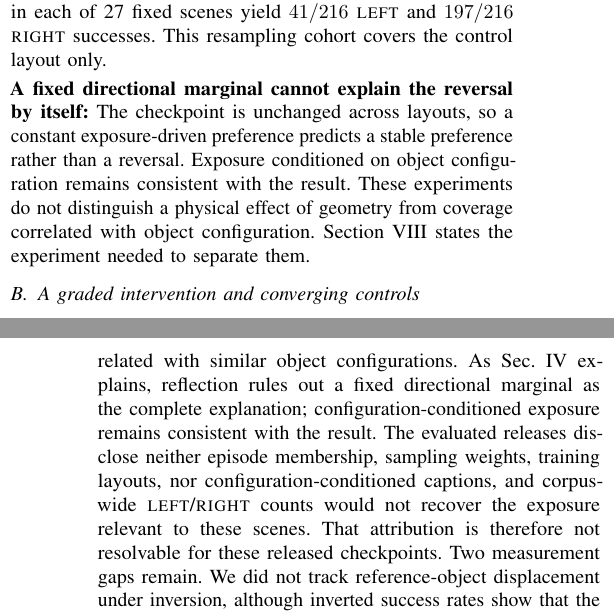
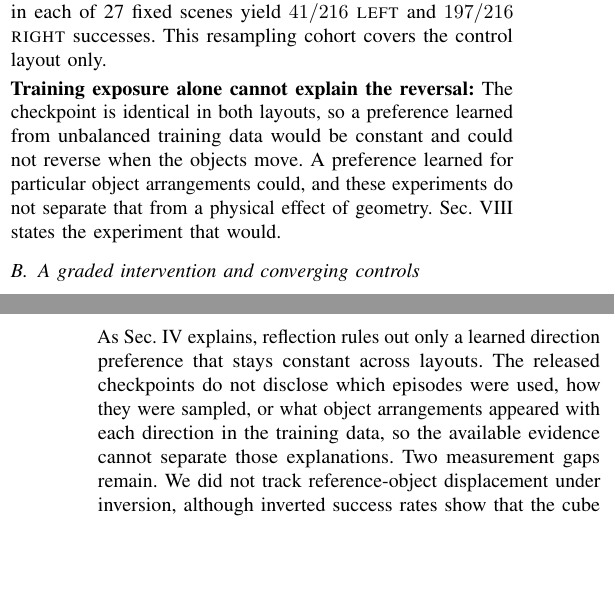
Before and after one commit to adeeb10abbas/steerable_overleaf, a LaTeX paper (main.tex): two parts of the columns of pages 4 and 8 of 9, joined at a grey line, cut so that both start at the same text, the shorter picture padded with empty space. The pictures show the PDF file main.pdf that the author committed with the source.

Commit message:
clarify training exposure caveat

```diff
--- a/main.tex
+++ b/main.tex
@@ -361,11 +361,10 @@ In this $\pi_{0.5}$ DROID/RoboLab cohort, the mean per-seed interaction is $-1.3
 The control-layout gap is not an artifact of one policy draw: eight samples in each of 27 fixed scenes yield $41/216$ \tokL{} and $197/216$ \tokR{} successes.
 This resampling cohort covers the control layout only.
 
-\tightparagraph{A fixed directional marginal cannot explain the reversal by itself:}
-The checkpoint is unchanged across layouts, so a constant exposure-driven preference predicts a stable preference rather than a reversal.
-Exposure conditioned on object configuration remains consistent with the result.
-These experiments do not distinguish a physical effect of geometry from coverage correlated with object configuration.
-Section~\ref{sec:limitations} states the experiment needed to separate them.
+\tightparagraph{Training exposure alone cannot explain the reversal:}
+The checkpoint is identical in both layouts, so a preference learned from unbalanced training data would be constant and could not reverse when the objects move.
+A preference learned for particular object arrangements could, and these experiments do not separate that from a physical effect of geometry.
+Sec.~\ref{sec:limitations} states the experiment that would.
 
 \subsection{A graded intervention and converging controls}
 \label{sec:graded}
@@ -516,10 +515,9 @@ We interpret object-layout effects only for the DROID/RoboLab checkpoints that p
 The task family is narrow as well: two named objects, one lateral relation, and one reference inversion on one $\pi_{0.5}$ checkpoint.
 DreamZero's public demonstrations include lateral placements relative to a bowl, so this task may be closer to its demonstrated set than the other rows'.
 
-The interventions establish scene dependence but do not distinguish physical reachability from training coverage correlated with similar object configurations.
-As Sec.~\ref{sec:reflection} explains, reflection rules out a fixed directional marginal as the complete explanation; configuration-conditioned exposure remains consistent with the result.
-The evaluated releases disclose neither episode membership, sampling weights, training layouts, nor configuration-conditioned captions, and corpus-wide \tokLR{} counts would not recover the exposure relevant to these scenes.
-That attribution is therefore not resolvable for these released checkpoints.
+The interventions establish scene dependence but cannot separate physical reachability from patterns learned in training.
+As Sec.~\ref{sec:reflection} explains, reflection rules out only a learned direction preference that stays constant across layouts.
+The released checkpoints do not disclose which episodes were used, how they were sampled, or what object arrangements appeared with each direction in the training data, so the available evidence cannot separate those explanations.
 Two measurement gaps remain.
 We did not track reference-object displacement under inversion, although inverted success rates show that the cube still satisfied the placement predicate (Sec.~\ref{sec:language}).
 The fixed-observation diagnostic measures action space only.
@@ -594,7 +592,7 @@ These unpaired totals are descriptive summaries, not a separate interaction test
 
 Each row below lists the recorded artifact identifier and revision used in the evaluation.
 The public manifests provide the available content hashes and runtime metadata.
-They do not expose training-episode membership, sampling weights, or configuration-conditioned caption exposure.
+They do not disclose which training episodes were used, how those episodes were sampled, or which object arrangements appeared with each directional caption.
 
 \begin{center}
   \centering
```
Also changed, not shown: main.pdf, 1 other file.
